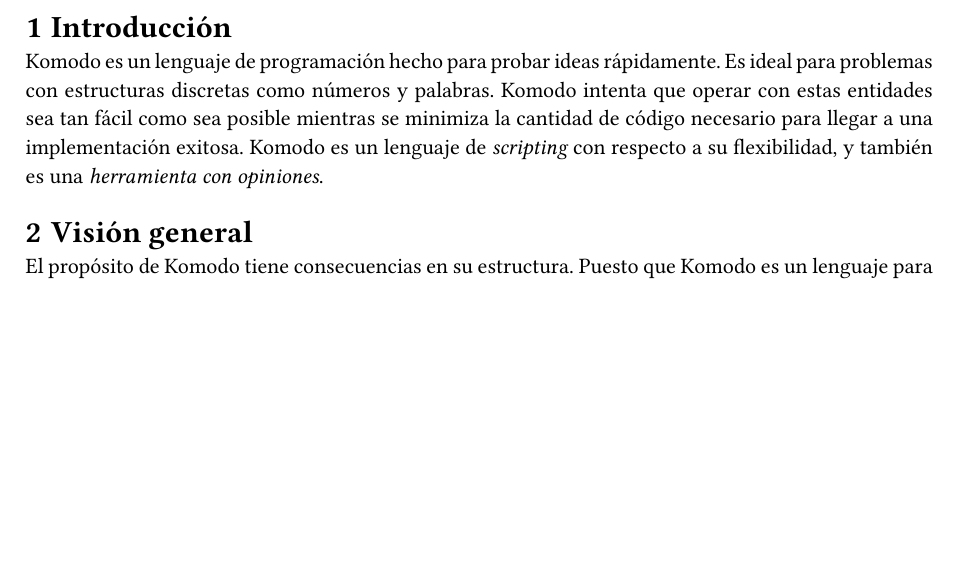
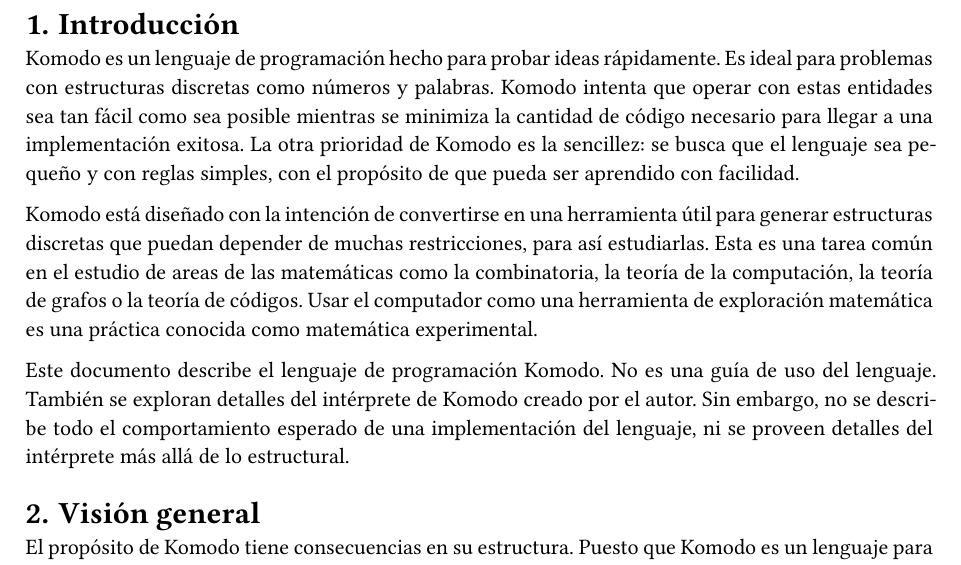
Before and after one commit to danilopedraza/komodo, a Typst document (report/main.typ): part of page 1 of 5 before the commit and part of page 3 of 7 after it, cut so that both start at the same text, the shorter picture padded with empty space. The pictures show the PDF file report/main.pdf that the author committed with the source.

Commit message:
add intro

```diff
--- a/report/main.typ
+++ b/report/main.typ
@@ -8,4 +8,3 @@
 //   // Universidad Nacional de Colombia
 // ])
 
-#set heading(numbering: "1.1.1")
@@ -15,18 +13,35 @@
-  lenguaje de programación Komodo*
-])
+#page(
+  align(
+    center + horizon,
+    [
+      #text(17pt)[*El lenguaje de programación Komodo*] \
+      \
+      \
+      César Danilo Pedraza Montoya \
+      #link("mailto:cpedraza@unal.edu.co")
+    ]
+  ),
+  numbering: none,
+)
 
-#align(center, [
-  César Danilo Pedraza Montoya \
-  #link("mailto:cpedraza@unal.edu.co")
-])
-
-#outline()
+#page(outline())
 
 = Introducción
 
 Komodo es un lenguaje de programación hecho para probar ideas rápidamente. Es ideal para problemas con estructuras discretas como números y palabras.
 Komodo intenta que operar con estas entidades sea tan fácil como sea posible mientras se minimiza la cantidad de código necesario para llegar
-a una implementación exitosa. Komodo es un lenguaje de _scripting_ con respecto a su flexibilidad, y también es una _herramienta con opiniones_.
+a una implementación exitosa. La otra prioridad de Komodo es la sencillez: se busca que el lenguaje sea pequeño y con reglas simples,
+con el propósito de que pueda ser aprendido con facilidad.
+
+Komodo está diseñado con la intención de convertirse en una herramienta útil para generar estructuras discretas que puedan depender
+de muchas restricciones, para así estudiarlas. Esta es una tarea común en el estudio de areas de las matemáticas como la combinatoria, la teoría de la computación,
+la teoría de grafos o la teoría de códigos. Usar el computador como una herramienta de exploración matemática es una práctica conocida como matemática experimental.
+
+// ref de matemática experimental
+
+Este documento describe el lenguaje de programación Komodo. No es una guía de uso del lenguaje. También se exploran detalles del
+intérprete de Komodo creado por el autor. Sin embargo, no se describe todo el comportamiento esperado de una implementación del lenguaje,
+ni se proveen detalles del intérprete más allá de lo estructural.
 
 = Visión general
 
```
Also changed, not shown: report/main.pdf, report/main.typ (3 more changed lines).
